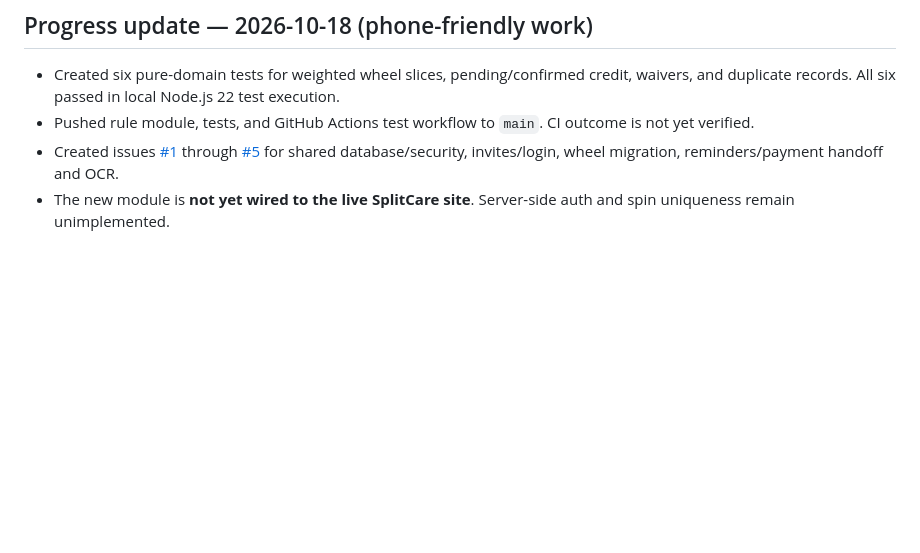
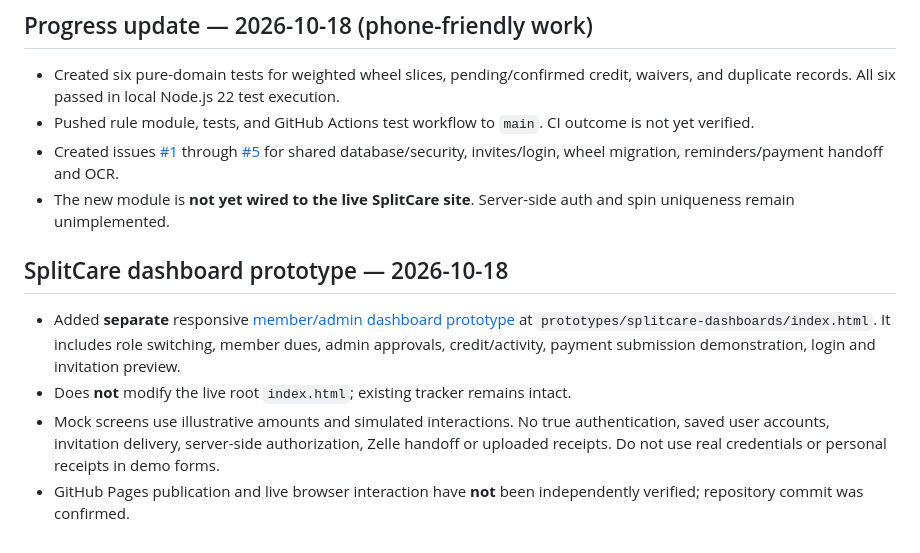
Before and after one commit to alexusar/Splitcare, a Markdown page: docs/STATUS.md, the part around the change. GitHub-like rendering; blank space fills up the shorter version.

Commit message:
Document standalone admin/member dashboard prototype and limitations

```diff
--- a/docs/STATUS.md
+++ b/docs/STATUS.md
@@ -43,3 +43,9 @@ Change statuses only with a linked commit, acceptance tests, and observed deploy
 - Pushed rule module, tests, and GitHub Actions test workflow to `main`. CI outcome is not yet verified.
 - Created issues [#1](https://github.com/alexusar/Splitcare/issues/1) through [#5](https://github.com/alexusar/Splitcare/issues/5) for shared database/security, invites/login, wheel migration, reminders/payment handoff and OCR.
 - The new module is **not yet wired to the live SplitCare site**. Server-side auth and spin uniqueness remain unimplemented.
+
+## SplitCare dashboard prototype — 2026-10-18
+- Added **separate** responsive [member/admin dashboard prototype](../prototypes/splitcare-dashboards/index.html) at `prototypes/splitcare-dashboards/index.html`. It includes role switching, member dues, admin approvals, credit/activity, payment submission demonstration, login and invitation preview.
+- Does **not** modify the live root `index.html`; existing tracker remains intact.
+- Mock screens use illustrative amounts and simulated interactions. No true authentication, saved user accounts, invitation delivery, server-side authorization, Zelle handoff or uploaded receipts. Do not use real credentials or personal receipts in demo forms.
+- GitHub Pages publication and live browser interaction have **not** been independently verified; repository commit was confirmed.
```
